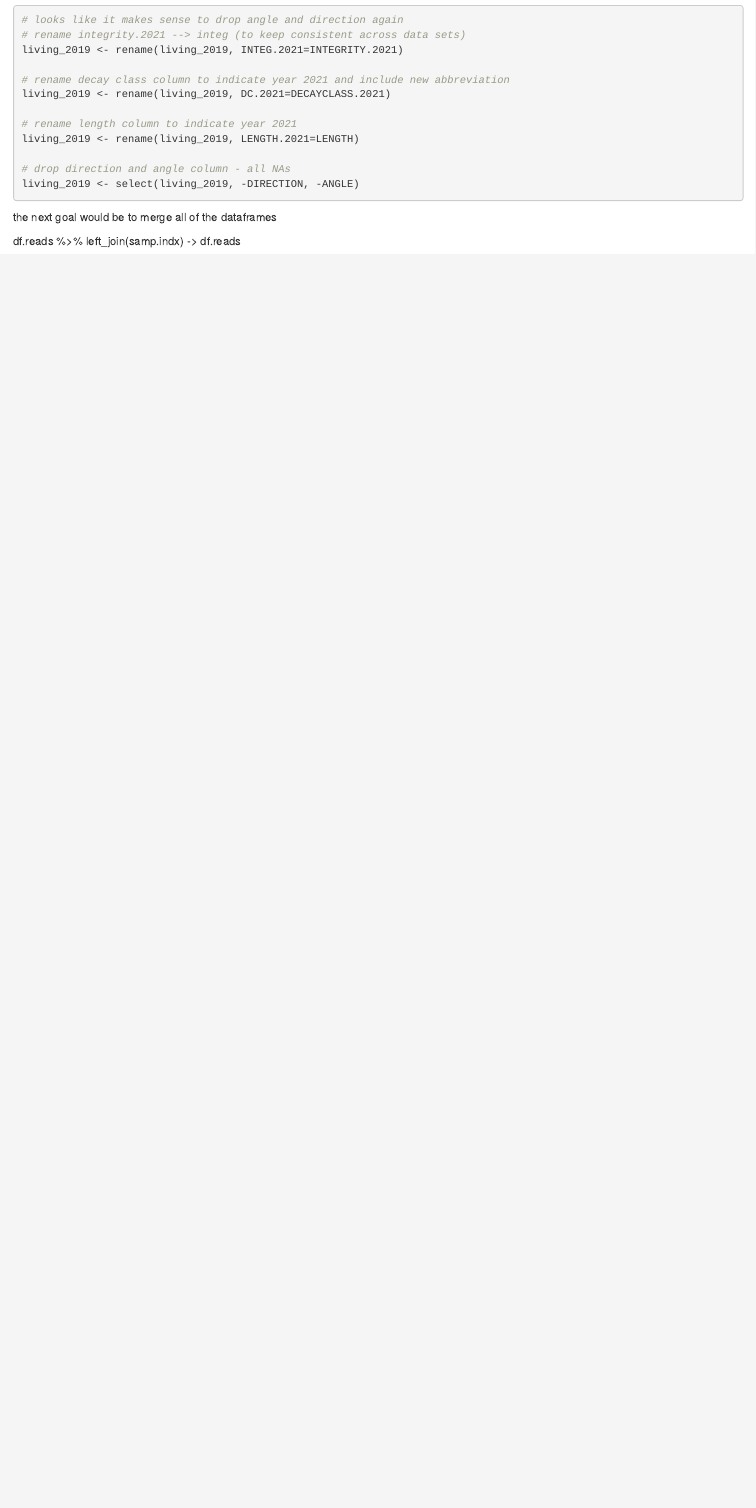
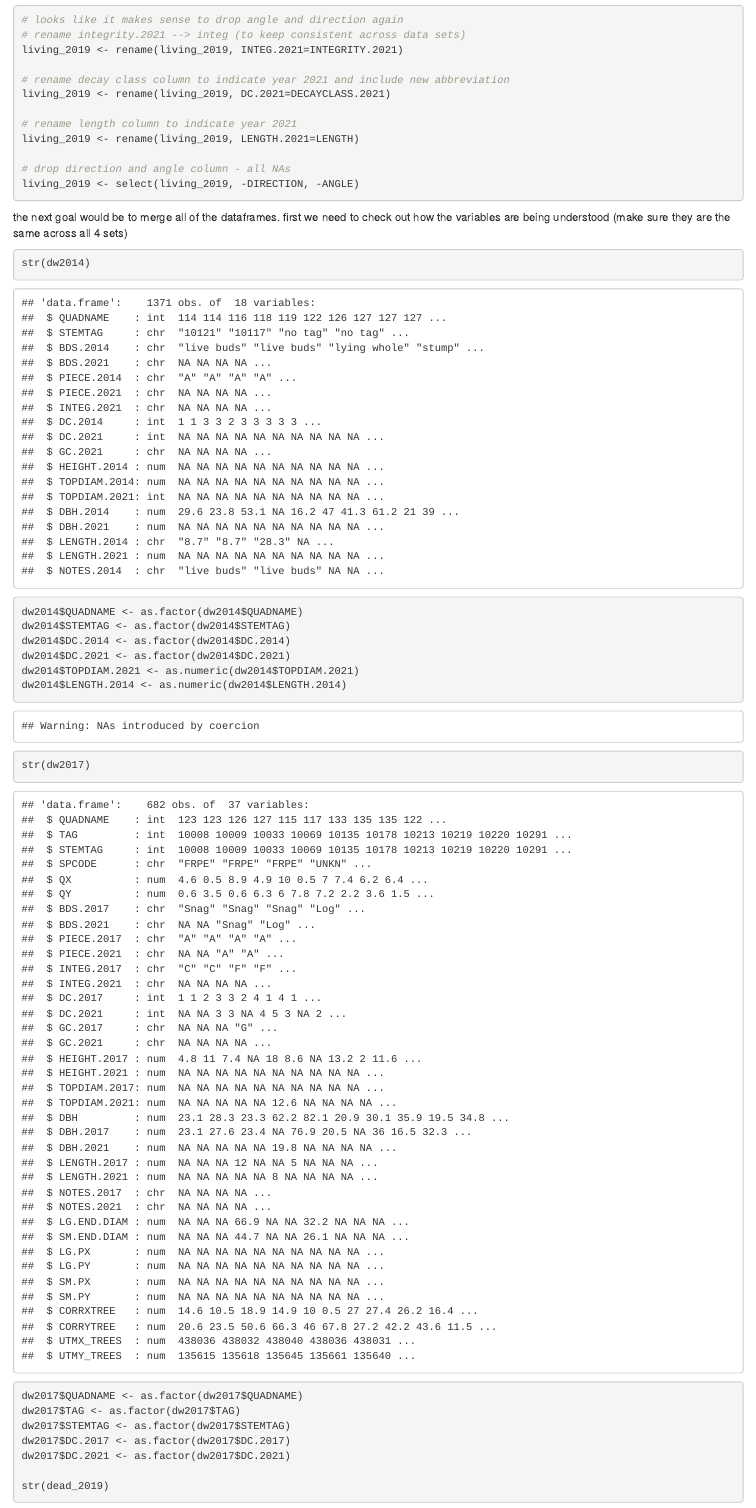
Before and after one commit to ayatsko/serc_dc, an R Markdown document (scripts/final_dw_distribution.Rmd): the page in a window 1100 px wide, from 3990 px down. Rendered offline with R 4.5, knitr and Pandoc, with nearby package versions; some code elsewhere in the file could not run offline.

Commit message:
update variable types (change to factors, numerics etc.)

````diff
--- a/scripts/final_dw_distribution.Rmd
+++ b/scripts/final_dw_distribution.Rmd
@@ -148,7 +148,22 @@
 living_2019 <- select(living_2019, -DIRECTION, -ANGLE)
 ```
 
-the next goal would be to merge all of the dataframes
+the next goal would be to merge all of the dataframes. first we need to check out how the variables are being understood (make sure they are the same across all 4 sets)
 
-df.reads %>%
-  left_join(samp.indx) -> df.reads
+```{r variable classes}
+str(dw2014)
+dw2014$QUADNAME <- as.factor(dw2014$QUADNAME)
+dw2014$STEMTAG <- as.factor(dw2014$STEMTAG)
+dw2014$DC.2014 <- as.factor(dw2014$DC.2014)
+dw2014$DC.2021 <- as.factor(dw2014$DC.2021)
+dw2014$TOPDIAM.2021 <- as.numeric(dw2014$TOPDIAM.2021)
+dw2014$LENGTH.2014 <- as.numeric(dw2014$LENGTH.2014)
+
+str(dw2017)
+dw2017$QUADNAME <- as.factor(dw2017$QUADNAME)
+dw2017$TAG <- as.factor(dw2017$TAG)
+dw2017$STEMTAG <- as.factor(dw2017$STEMTAG)
+dw2017$DC.2017 <- as.factor(dw2017$DC.2017)
+dw2017$DC.2021 <- as.factor(dw2017$DC.2021)
+
+str(dead_2019)
````
Also changed, not shown: scripts/final_dw_distribution.Rmd (19 more changed lines).
